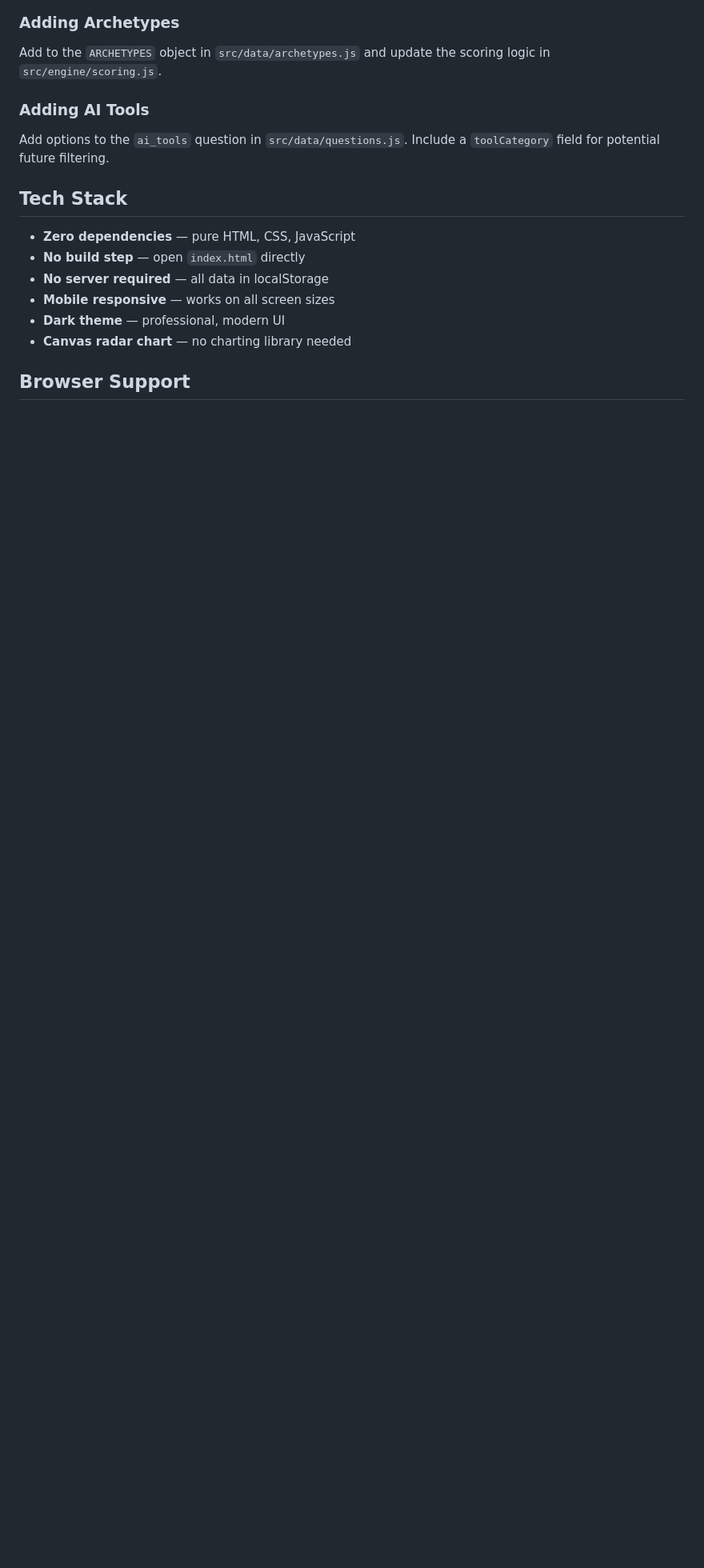
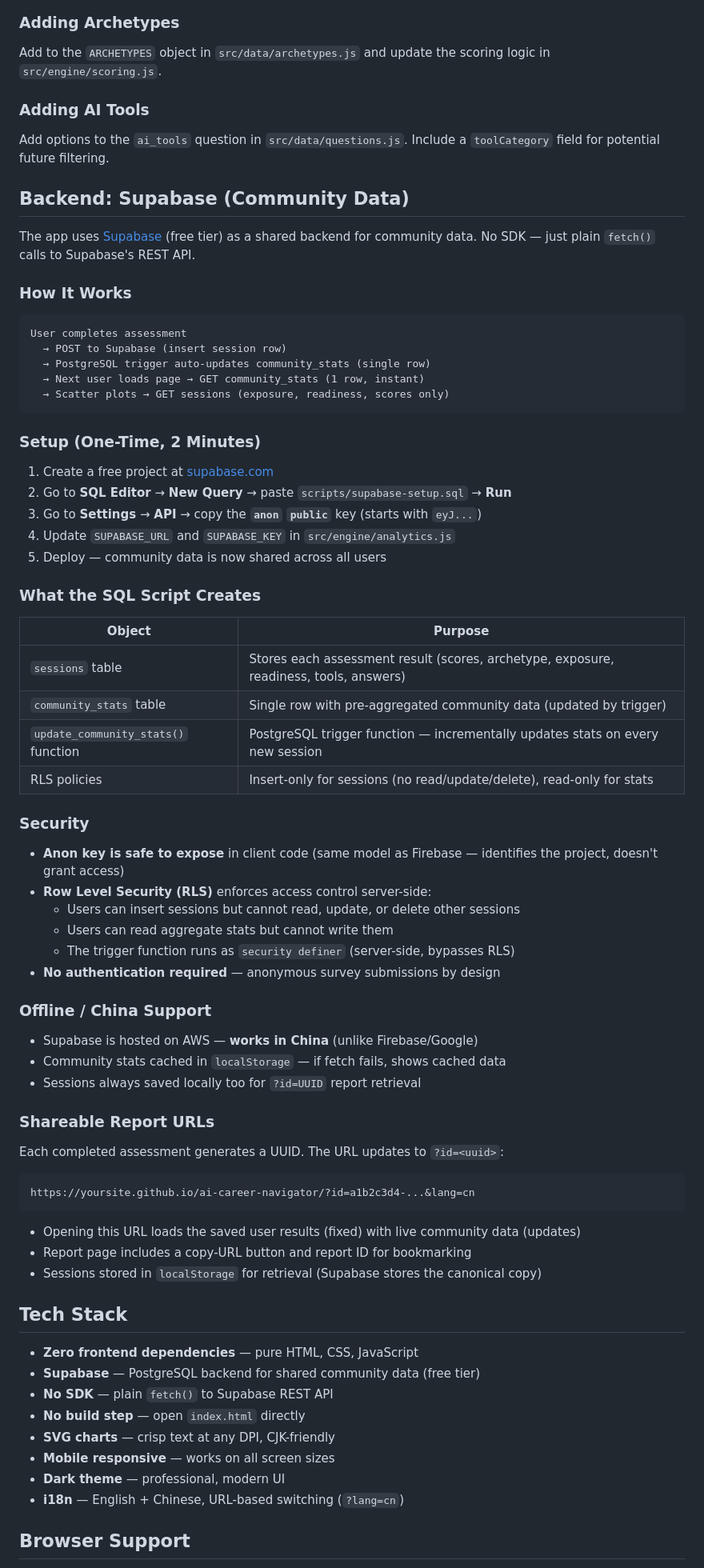
Before and after one commit to forest0xia/ai-career-navigator, a Markdown page: README.md, the part around the change. Shown at 80% size. Rendered like a GitHub page; blank space fills up the shorter version.

Commit message:
docs: add Supabase backend setup guide to README
- Full setup instructions (4 steps)
- Architecture diagram (data flow)
- Security model explanation (RLS, anon key safety)
- Offline/China support notes
- Shareable report URL documentation
- Updated tech stack section

````diff
--- a/README.md
+++ b/README.md
@@ -205,14 +205,74 @@ Add to the `ARCHETYPES` object in `src/data/archetypes.js` and update the scorin
 
 Add options to the `ai_tools` question in `src/data/questions.js`. Include a `toolCategory` field for potential future filtering.
 
+## Backend: Supabase (Community Data)
+
+The app uses [Supabase](https://supabase.com) (free tier) as a shared backend for community data. No SDK — just plain `fetch()` calls to Supabase's REST API.
+
+### How It Works
+
+```
+User completes assessment
+  → POST to Supabase (insert session row)
+  → PostgreSQL trigger auto-updates community_stats (single row)
+  → Next user loads page → GET community_stats (1 row, instant)
+  → Scatter plots → GET sessions (exposure, readiness, scores only)
+```
+
+### Setup (One-Time, 2 Minutes)
+
+1. Create a free project at [supabase.com](https://supabase.com)
+2. Go to **SQL Editor** → **New Query** → paste `scripts/supabase-setup.sql` → **Run**
+3. Go to **Settings** → **API** → copy the **`anon` `public`** key (starts with `eyJ...`)
+4. Update `SUPABASE_URL` and `SUPABASE_KEY` in `src/engine/analytics.js`
+5. Deploy — community data is now shared across all users
+
+### What the SQL Script Creates
+
+| Object | Purpose |
+|--------|---------|
+| `sessions` table | Stores each assessment result (scores, archetype, exposure, readiness, tools, answers) |
+| `community_stats` table | Single row with pre-aggregated community data (updated by trigger) |
+| `update_community_stats()` function | PostgreSQL trigger function — incrementally updates stats on every new session |
+| RLS policies | Insert-only for sessions (no read/update/delete), read-only for stats |
+
+### Security
+
+- **Anon key is safe to expose** in client code (same model as Firebase — identifies the project, doesn't grant access)
+- **Row Level Security (RLS)** enforces access control server-side:
+  - Users can insert sessions but cannot read, update, or delete other sessions
+  - Users can read aggregate stats but cannot write them
+  - The trigger function runs as `security definer` (server-side, bypasses RLS)
+- **No authentication required** — anonymous survey submissions by design
+
+### Offline / China Support
+
+- Supabase is hosted on AWS — **works in China** (unlike Firebase/Google)
+- Community stats cached in `localStorage` — if fetch fails, shows cached data
+- Sessions always saved locally too for `?id=UUID` report retrieval
+
+### Shareable Report URLs
+
+Each completed assessment generates a UUID. The URL updates to `?id=<uuid>`:
+
+```
+https://yoursite.github.io/ai-career-navigator/?id=a1b2c3d4-...&lang=cn
+```
+
+- Opening this URL loads the saved user results (fixed) with live community data (updates)
+- Report page includes a copy-URL button and report ID for bookmarking
+- Sessions stored in `localStorage` for retrieval (Supabase stores the canonical copy)
+
 ## Tech Stack
 
-- **Zero dependencies** — pure HTML, CSS, JavaScript
+- **Zero frontend dependencies** — pure HTML, CSS, JavaScript
+- **Supabase** — PostgreSQL backend for shared community data (free tier)
+- **No SDK** — plain `fetch()` to Supabase REST API
 - **No build step** — open `index.html` directly
-- **No server required** — all data in localStorage
+- **SVG charts** — crisp text at any DPI, CJK-friendly
 - **Mobile responsive** — works on all screen sizes
 - **Dark theme** — professional, modern UI
-- **Canvas radar chart** — no charting library needed
+- **i18n** — English + Chinese, URL-based switching (`?lang=cn`)
 
 ## Browser Support
 
````
